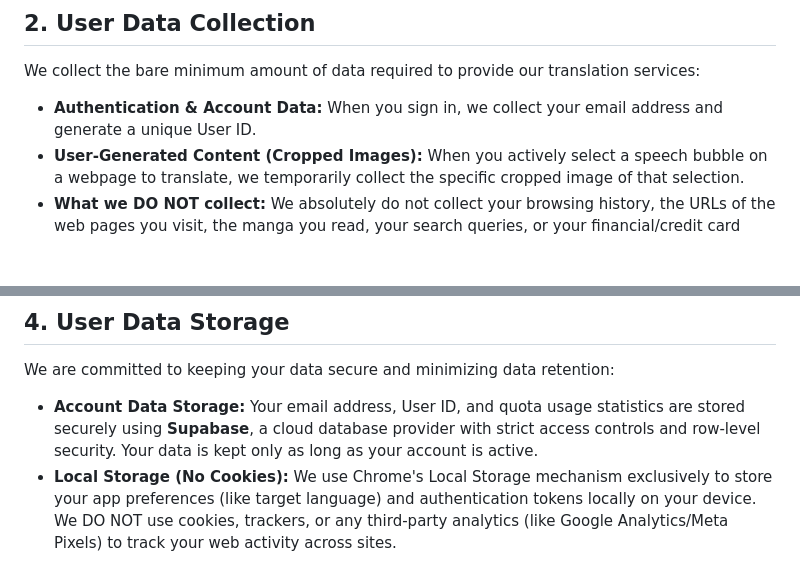
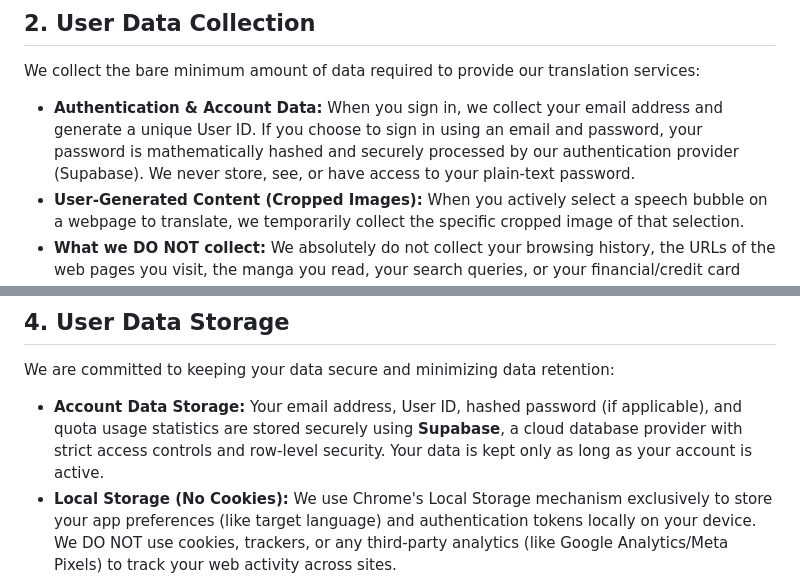
Before and after one commit to hoangle610/hoangle610.github.io, a Markdown page: privacy/index.md, 2 parts joined by grey strips. Drawn GitHub-style; blank space fills up the shorter version.

Commit message:
Enhance user data collection and storage information
Added details about password hashing and data storage practices.

```diff
--- a/privacy/index.md
+++ b/privacy/index.md
@@ -17,7 +17,7 @@ To function correctly, the extension requests the following permissions. Here is
 ## 2. User Data Collection
 We collect the bare minimum amount of data required to provide our translation services:
 
-*   **Authentication & Account Data:** When you sign in, we collect your email address and generate a unique User ID.
+*   **Authentication & Account Data:** When you sign in, we collect your email address and generate a unique User ID. If you choose to sign in using an email and password, your password is mathematically hashed and securely processed by our authentication provider (Supabase). We never store, see, or have access to your plain-text password.
 *   **User-Generated Content (Cropped Images):** When you actively select a speech bubble on a webpage to translate, we temporarily collect the specific cropped image of that selection.
 *   **What we DO NOT collect:** We absolutely do not collect your browsing history, the URLs of the web pages you visit, the manga you read, your search queries, or your financial/credit card details.
 
@@ -31,7 +31,7 @@ We only use the data we collect for the sole purpose of operating the extension:
 ## 4. User Data Storage
 We are committed to keeping your data secure and minimizing data retention:
 
-*   **Account Data Storage:** Your email address, User ID, and quota usage statistics are stored securely using **Supabase**, a cloud database provider with strict access controls and row-level security. Your data is kept only as long as your account is active.
+*   **Account Data Storage:** Your email address, User ID, hashed password (if applicable), and quota usage statistics are stored securely using **Supabase**, a cloud database provider with strict access controls and row-level security. Your data is kept only as long as your account is active.
 *   **Local Storage (No Cookies):** We use Chrome's Local Storage mechanism exclusively to store your app preferences (like target language) and authentication tokens locally on your device. We DO NOT use cookies, trackers, or any third-party analytics (like Google Analytics/Meta Pixels) to track your web activity across sites.
 *   **Image Storage (Zero Retention):** **We do NOT store, log, or save any images you process.** Cropped images sent to our server are processed entirely in-memory and are instantaneously and permanently discarded by our server the moment the translated text is returned to your browser.
 *   **Security:** We transmit all data (including images and account data) over secure, encrypted connections (HTTPS/SSL).
```
